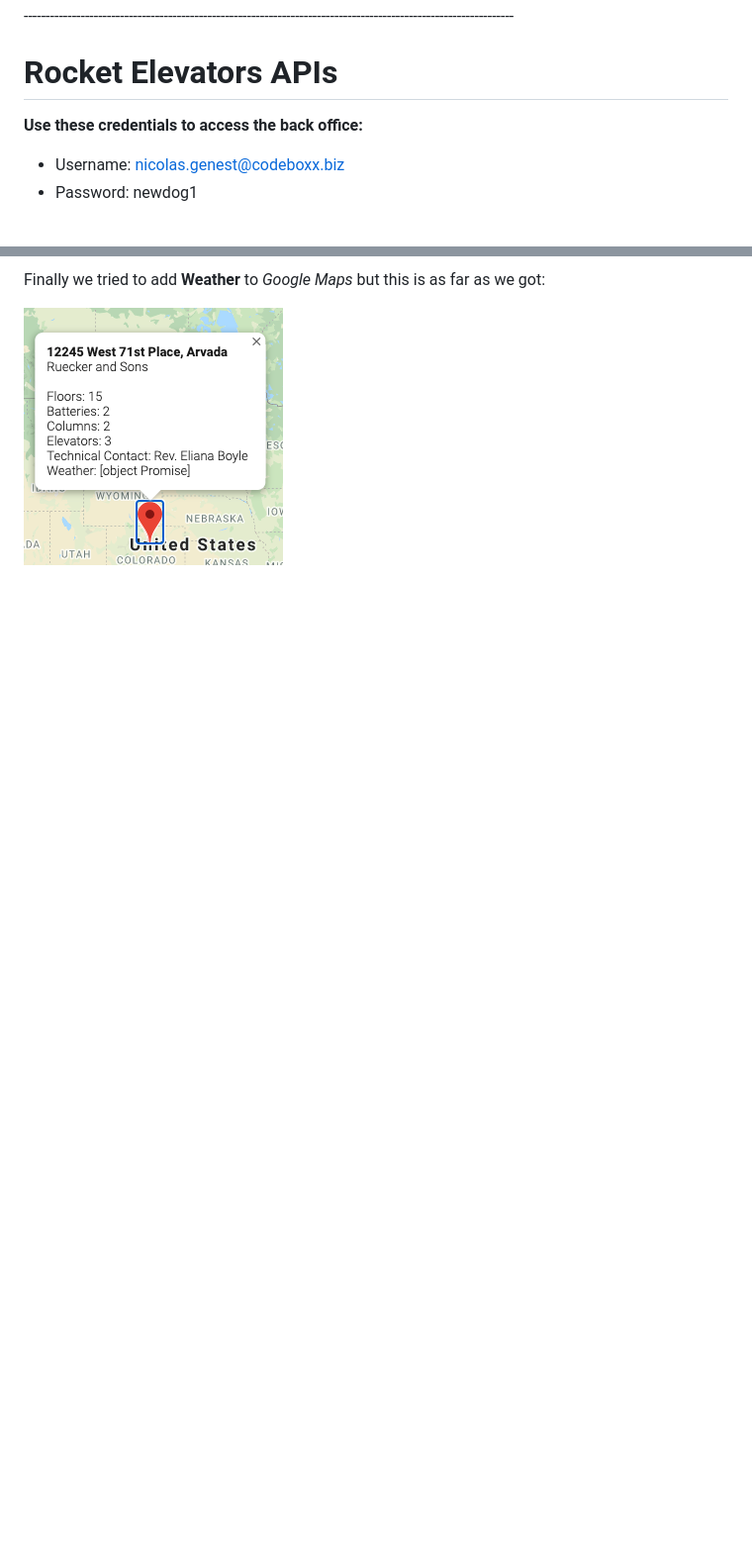
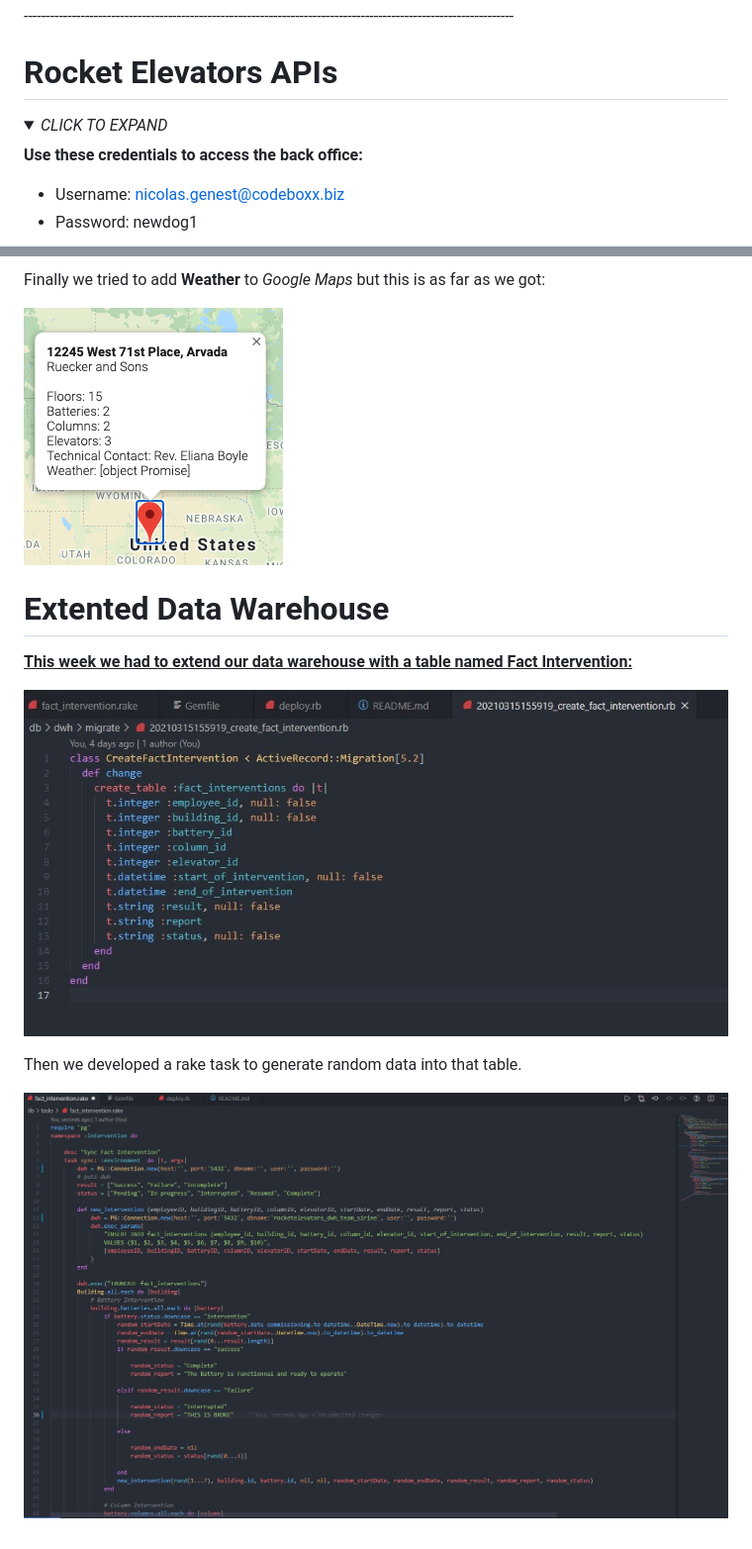
Before and after one commit to ayadisirine/Rocket_Elevators_API, a Markdown page: README.md, 2 parts joined by grey strips. Shown: that part at 99% size. GitHub-like rendering; pictures changed too: fact_int.jpg (added), fact_int2.jpg (added); folded sections open; blank space fills up the shorter version.

Commit message:
Added extented database to readme

```diff
--- a/README.md
+++ b/README.md
@@ -79,6 +79,9 @@ In order to link the two databases together and to keep them up to date, we had
 </br>
 
 # Rocket Elevators APIs #
+
+<details>
+<summary><i>CLICK TO EXPAND</i></summary>
 
 **Use these credentials to access the back office:**
 
@@ -168,3 +171,17 @@ Next, we added a new **Watson** to provide interesting facts about *Star Wars*:
 Finally we tried to add **Weather** to *Google Maps* but this is as far as we got:
 
 ![](2021-03-12-22-28-09.png)
+</details>
+
+
+# Extented Data Warehouse #
+
+<u><b>This week we had to extend our data warehouse with a table named Fact Intervention:</u></b>
+
+![](fact_int.jpg)
+
+</br>
+
+Then we developed a rake task to generate random data into that table.
+
+![](fact_int2.jpg)
```
